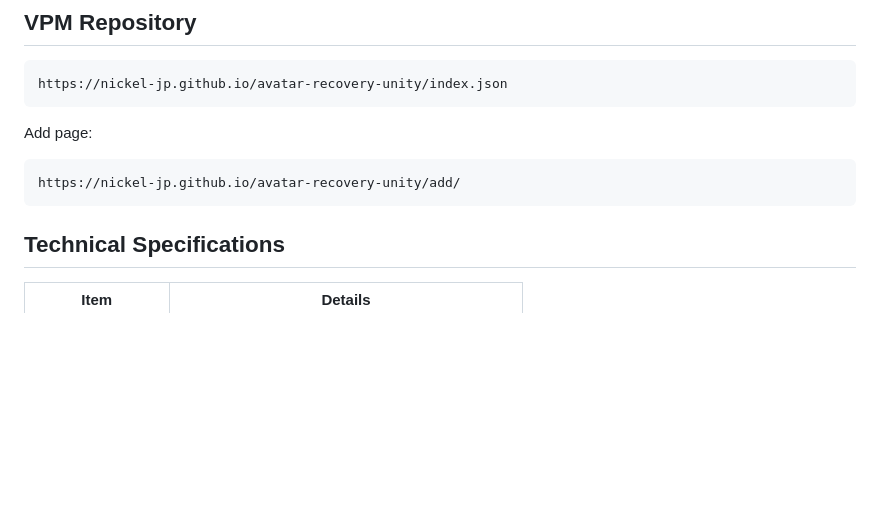
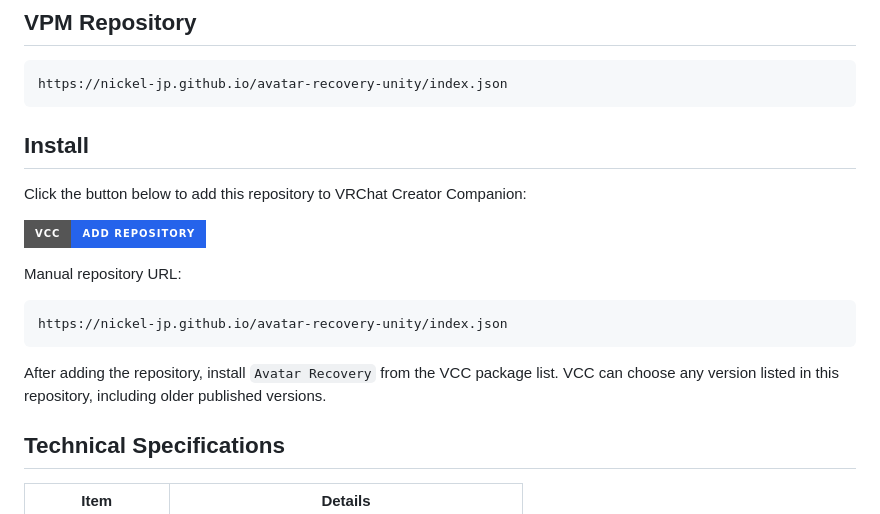
Before and after one commit to Nickel-JP/avatar-recovery-unity, a Markdown page: README.md, the part around the change. Drawn GitHub-style; badges without logos; blank space fills up the shorter version.

Commit message:
docs: restore install section

````diff
--- a/README.md
+++ b/README.md
@@ -12,11 +12,20 @@ AssetRipper.exe を外部プロセスとして呼び出し、その後に Avatar
 https://nickel-jp.github.io/avatar-recovery-unity/index.json
 ```
 
-Add page:
+## Install
+
+Click the button below to add this repository to VRChat Creator Companion:
+
+[![Add to VCC](https://img.shields.io/badge/VCC-Add%20Repository-2563eb?style=for-the-badge&logo=unity&logoColor=white)](https://nickel-jp.github.io/avatar-recovery-unity/add/)
+
+Manual repository URL:
 
 ```text
-https://nickel-jp.github.io/avatar-recovery-unity/add/
+https://nickel-jp.github.io/avatar-recovery-unity/index.json
 ```
+
+After adding the repository, install `Avatar Recovery` from the VCC package list.
+VCC can choose any version listed in this repository, including older published versions.
 
 ## Technical Specifications
 
````
